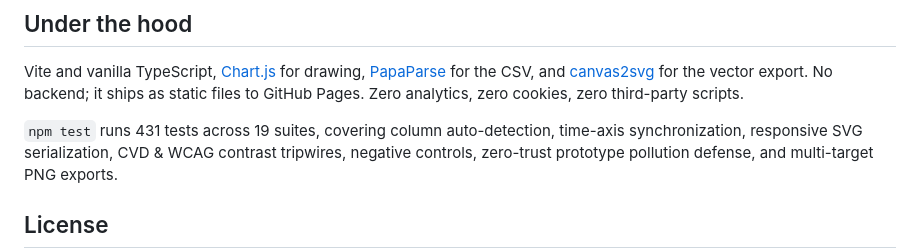
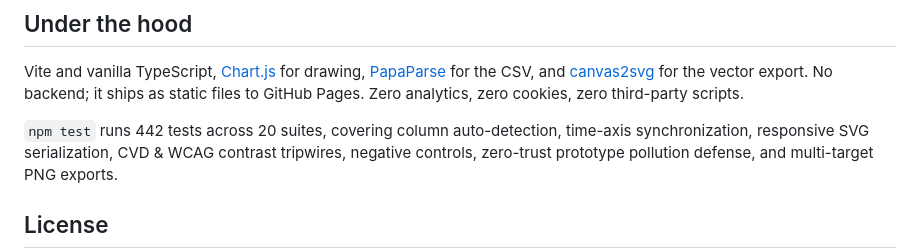
Before and after one commit to KbWen/chartsnap, a Markdown page: README.md, the part around the change. GitHub-like rendering.

Commit message:
docs: synchronize test suite metrics to 442 tests across 20 suites

```diff
--- a/README.md
+++ b/README.md
@@ -117,7 +117,7 @@ Vite and vanilla TypeScript, [Chart.js](https://www.chartjs.org/) for drawing,
 [canvas2svg](https://github.com/gliffy/canvas2svg) for the vector export. No backend;
 it ships as static files to GitHub Pages. Zero analytics, zero cookies, zero third-party scripts.
 
-`npm test` runs 431 tests across 19 suites, covering column auto-detection, time-axis
+`npm test` runs 442 tests across 20 suites, covering column auto-detection, time-axis
 synchronization, responsive SVG serialization, CVD & WCAG contrast tripwires,
 negative controls, zero-trust prototype pollution defense, and multi-target PNG exports.
 
```
Also changed, not shown: docs/LAUNCH.md (+1 -1 lines).
